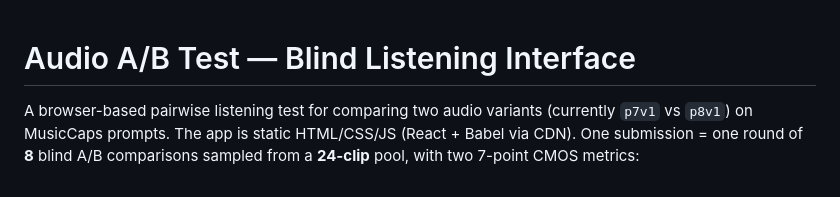
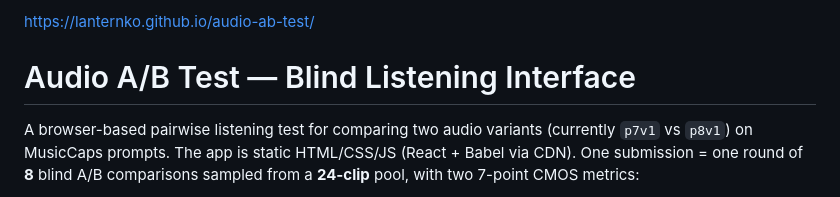
Before and after one commit to Lanternko/audio-ab-test, a Markdown page: README.md, the part around the change. Drawn GitHub-style.

Commit message:
Add project URL to README
Added project URL to the README file.

```diff
--- a/README.md
+++ b/README.md
@@ -1,3 +1,5 @@
+https://lanternko.github.io/audio-ab-test/
+
 # Audio A/B Test — Blind Listening Interface
 
 A browser-based pairwise listening test for comparing two audio variants (currently `p7v1` vs `p8v1`) on MusicCaps prompts. The app is static HTML/CSS/JS (React + Babel via CDN). One submission = one round of **8** blind A/B comparisons sampled from a **24-clip** pool, with two 7-point CMOS metrics:
```
